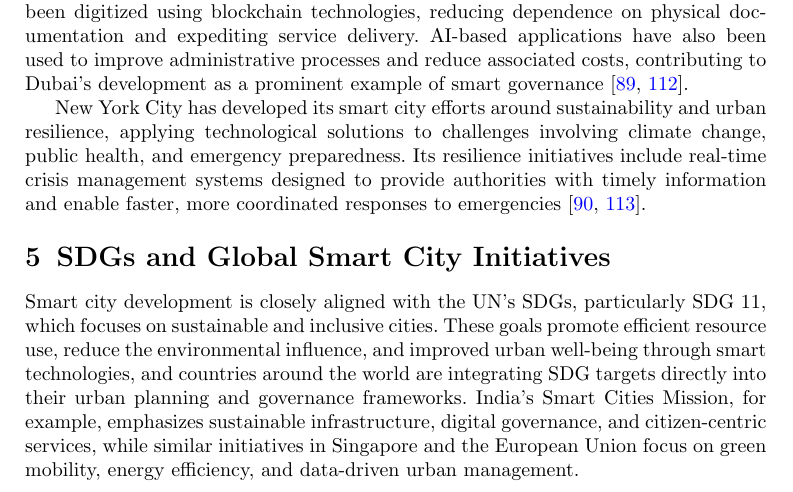
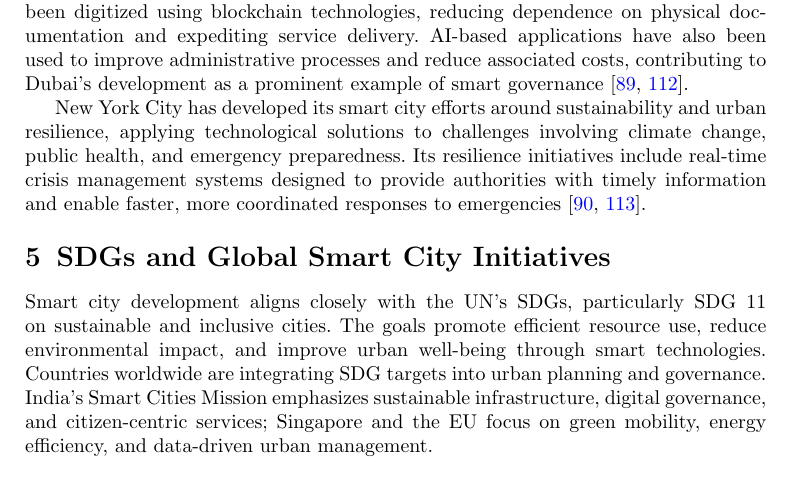
Before and after one commit to DerrickUnleashed/DesignSmartCities, a LaTeX paper (main.tex): part of page 32 of 50, cut so that both start at the same text. Compiled offline with pdfLaTeX.

Commit message:
docs: revise SDGs section opening paragraph

```diff
--- a/main.tex
+++ b/main.tex
@@ -760,7 +760,7 @@ Dubai provides another example of technology-driven urban transformation, with i
 New York City has developed its smart city efforts around sustainability and urban resilience, applying technological solutions to challenges involving climate change, public health, and emergency preparedness. Its resilience initiatives include real-time crisis management systems designed to provide authorities with timely information and enable faster, more coordinated responses to emergencies \cite{r90,r113}.
 
 \section{SDGs and Global Smart City Initiatives}
-Smart city development is closely aligned with the UN's SDGs, particularly SDG 11, which focuses on sustainable and inclusive cities. These goals promote efficient resource use, reduce the environmental influence, and improved urban well-being through smart technologies, and countries around the world are integrating SDG targets directly into their urban planning and governance frameworks. India's Smart Cities Mission, for example, emphasizes sustainable infrastructure, digital governance, and citizen-centric services, while similar initiatives in Singapore and the European Union focus on green mobility, energy efficiency, and data-driven urban management.
+Smart city development aligns closely with the UN's SDGs, particularly SDG 11 on sustainable and inclusive cities. The goals promote efficient resource use, reduce environmental impact, and improve urban well-being through smart technologies. Countries worldwide are integrating SDG targets into urban planning and governance. India's Smart Cities Mission emphasizes sustainable infrastructure, digital governance, and citizen-centric services; Singapore and the EU focus on green mobility, energy efficiency, and data-driven urban management.
 
 \subsection{Role of SDGs in Smart Cities}
 Accelerating urbanization worldwide is generating both significant challenges and new possibilities for advancing sustainable development. Although cities continue to serve as major centers of economic activity and technological innovation, they are increasingly confronted with issues such as climate change, intensive resource use, social disparities, and environmental deterioration. The United Nations 2030 Agenda for Sustainable Development highlights the importance of addressing these urban challenges, particularly through SDG 11, which aims to ``make cities and human settlements inclusive, safe, resilient, and sustainable.'' This goal emphasizes the fundamental contribution of urban sustainability to the broader pursuit of sustainable development at the global level \cite{r114}.
```
